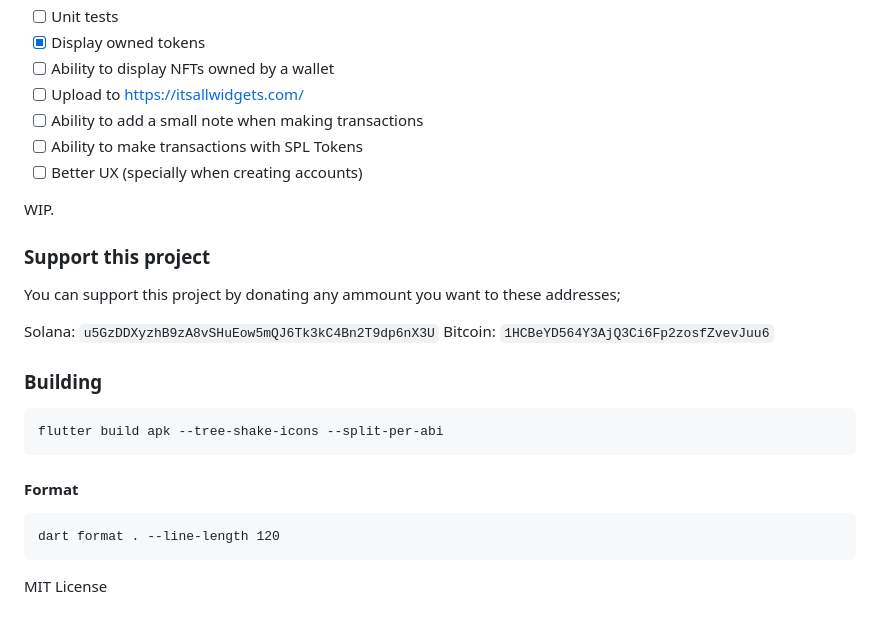
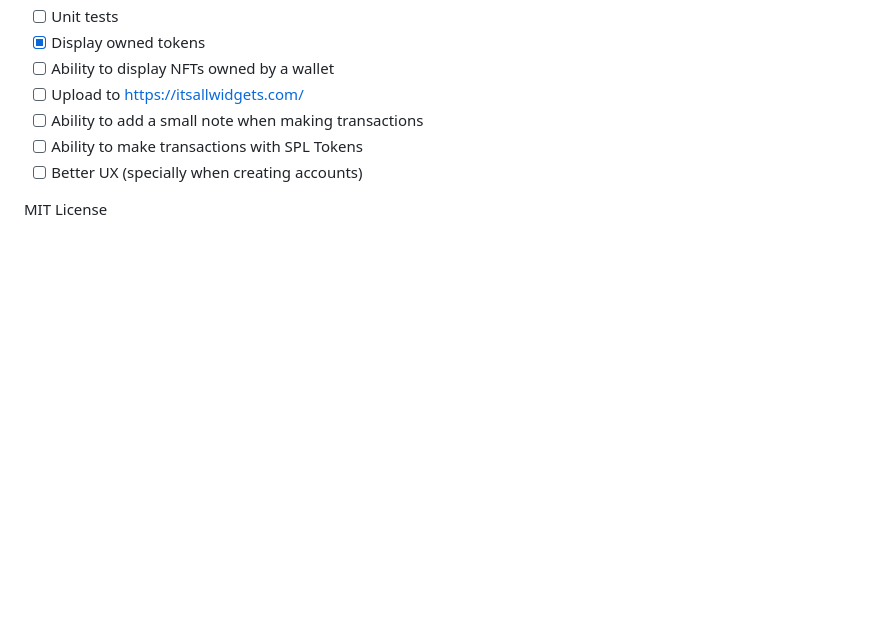
Before and after one commit to marc2332/reactor-wallet, a Markdown page: README.md, the part around the change printed below. Rendered like a GitHub page; blank space fills up the shorter version.

````diff
--- a/README.md
+++ b/README.md
@@ -28,23 +49,4 @@ TODO / Ideas:
 - [ ] Ability to make transactions with SPL Tokens
 - [ ] Better UX (specially when creating accounts)
 
-WIP.
-
-### Support this project
-You can support this project by donating any ammount you want to these addresses;
-
-Solana: `u5GzDDXyzhB9zA8vSHuEow5mQJ6Tk3kC4Bn2T9dp6nX3U`
-Bitcoin: `1HCBeYD564Y3AjQ3Ci6Fp2zosfZvevJuu6`
-
-### Building
-
-```
-flutter build apk --tree-shake-icons --split-per-abi
-```
-
-#### Format
-```
-dart format . --line-length 120
-```
-
 MIT License
````
Also changed, not shown: other parts of README.md (+28 -7 lines), screenshot.png (added), 2 other files.
